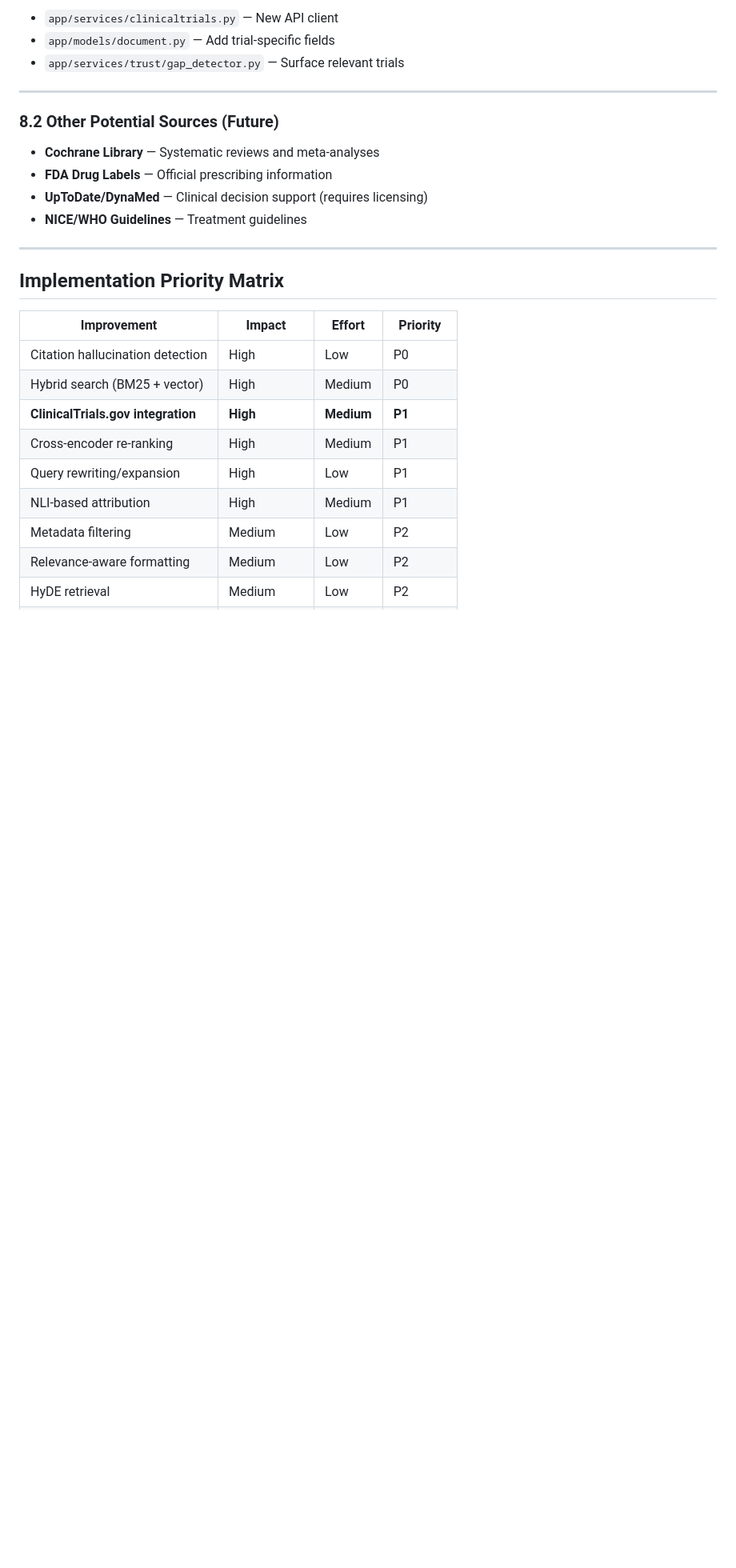
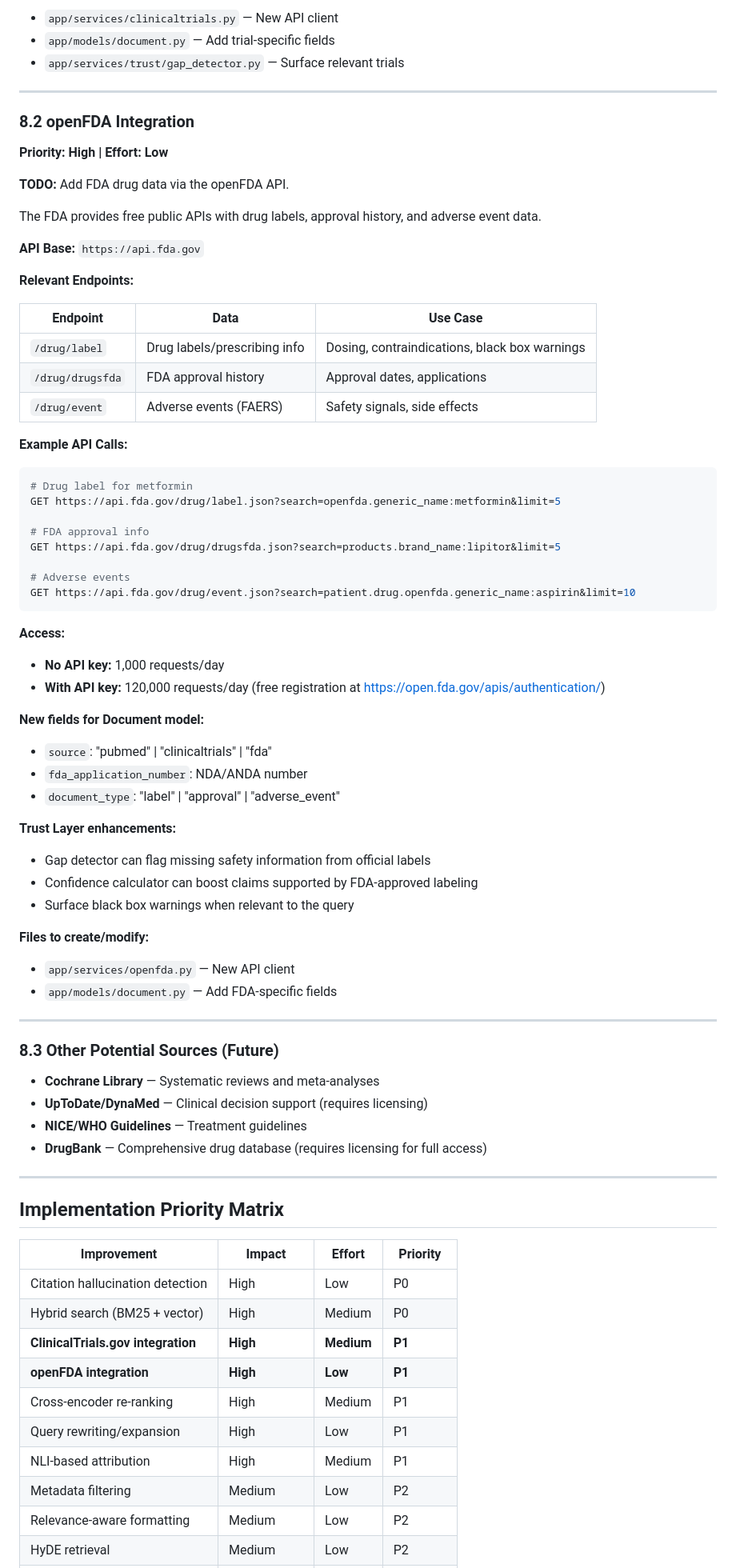
Before and after one commit to rahul7932/healthtech-1, a Markdown page: backend/RAG_IMPROVEMENTS.md, the part around the change. Shown at 80% size. GitHub-like rendering; blank space fills up the shorter version.

Commit message:
open fda integration

````diff
--- a/backend/RAG_IMPROVEMENTS.md
+++ b/backend/RAG_IMPROVEMENTS.md
@@ -843,11 +843,60 @@ GET https://clinicaltrials.gov/api/v2/studies?query.cond=heart+failure&query.int
 
 ---
 
-### 8.2 Other Potential Sources (Future)
+### 8.2 openFDA Integration
+**Priority: High | Effort: Low**
+
+**TODO:** Add FDA drug data via the openFDA API.
+
+The FDA provides free public APIs with drug labels, approval history, and adverse event data.
+
+**API Base:** `https://api.fda.gov`
+
+**Relevant Endpoints:**
+
+| Endpoint | Data | Use Case |
+|----------|------|----------|
+| `/drug/label` | Drug labels/prescribing info | Dosing, contraindications, black box warnings |
+| `/drug/drugsfda` | FDA approval history | Approval dates, applications |
+| `/drug/event` | Adverse events (FAERS) | Safety signals, side effects |
+
+**Example API Calls:**
+```bash
+# Drug label for metformin
+GET https://api.fda.gov/drug/label.json?search=openfda.generic_name:metformin&limit=5
+
+# FDA approval info
+GET https://api.fda.gov/drug/drugsfda.json?search=products.brand_name:lipitor&limit=5
+
+# Adverse events
+GET https://api.fda.gov/drug/event.json?search=patient.drug.openfda.generic_name:aspirin&limit=10
+```
+
+**Access:**
+- **No API key:** 1,000 requests/day
+- **With API key:** 120,000 requests/day (free registration at https://open.fda.gov/apis/authentication/)
+
+**New fields for Document model:**
+- `source`: "pubmed" | "clinicaltrials" | "fda"
+- `fda_application_number`: NDA/ANDA number
+- `document_type`: "label" | "approval" | "adverse_event"
+
+**Trust Layer enhancements:**
+- Gap detector can flag missing safety information from official labels
+- Confidence calculator can boost claims supported by FDA-approved labeling
+- Surface black box warnings when relevant to the query
+
+**Files to create/modify:**
+- `app/services/openfda.py` — New API client
+- `app/models/document.py` — Add FDA-specific fields
+
+---
+
+### 8.3 Other Potential Sources (Future)
 - **Cochrane Library** — Systematic reviews and meta-analyses
-- **FDA Drug Labels** — Official prescribing information
 - **UpToDate/DynaMed** — Clinical decision support (requires licensing)
 - **NICE/WHO Guidelines** — Treatment guidelines
+- **DrugBank** — Comprehensive drug database (requires licensing for full access)
 
 ---
 
@@ -858,6 +907,7 @@ GET https://clinicaltrials.gov/api/v2/studies?query.cond=heart+failure&query.int
 | Citation hallucination detection | High | Low | P0 |
 | Hybrid search (BM25 + vector) | High | Medium | P0 |
 | **ClinicalTrials.gov integration** | **High** | **Medium** | **P1** |
+| **openFDA integration** | **High** | **Low** | **P1** |
 | Cross-encoder re-ranking | High | Medium | P1 |
 | Query rewriting/expansion | High | Low | P1 |
 | NLI-based attribution | High | Medium | P1 |
````
